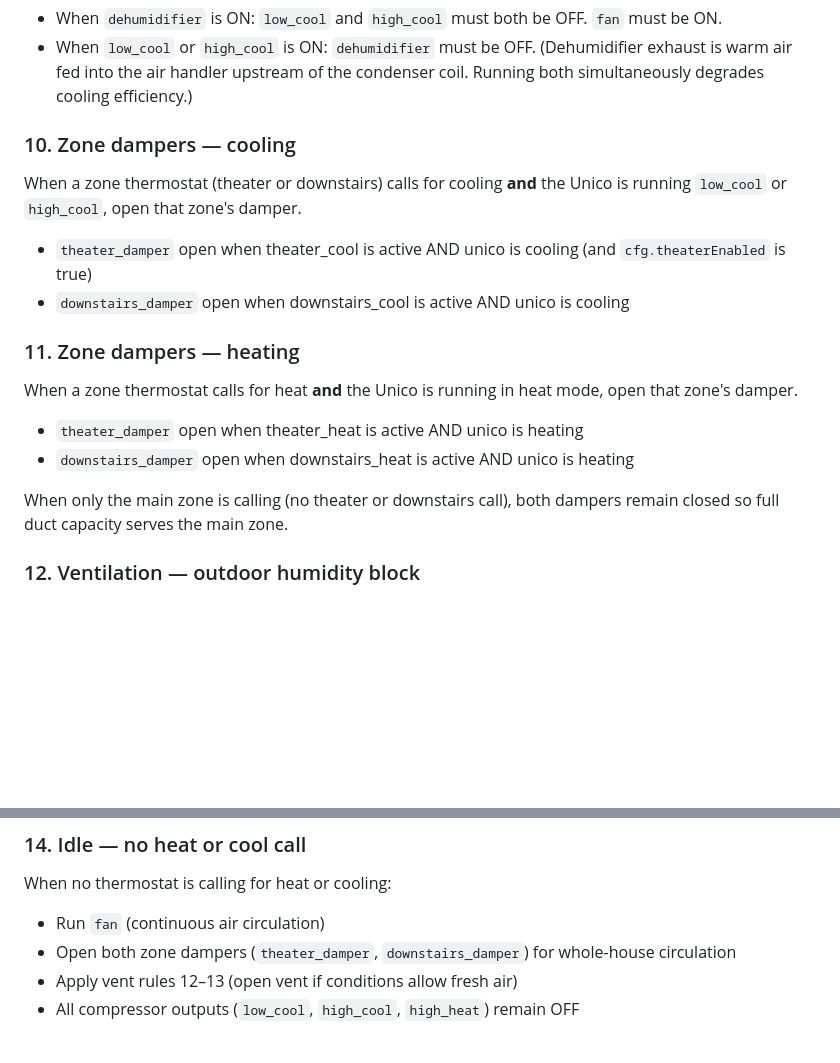
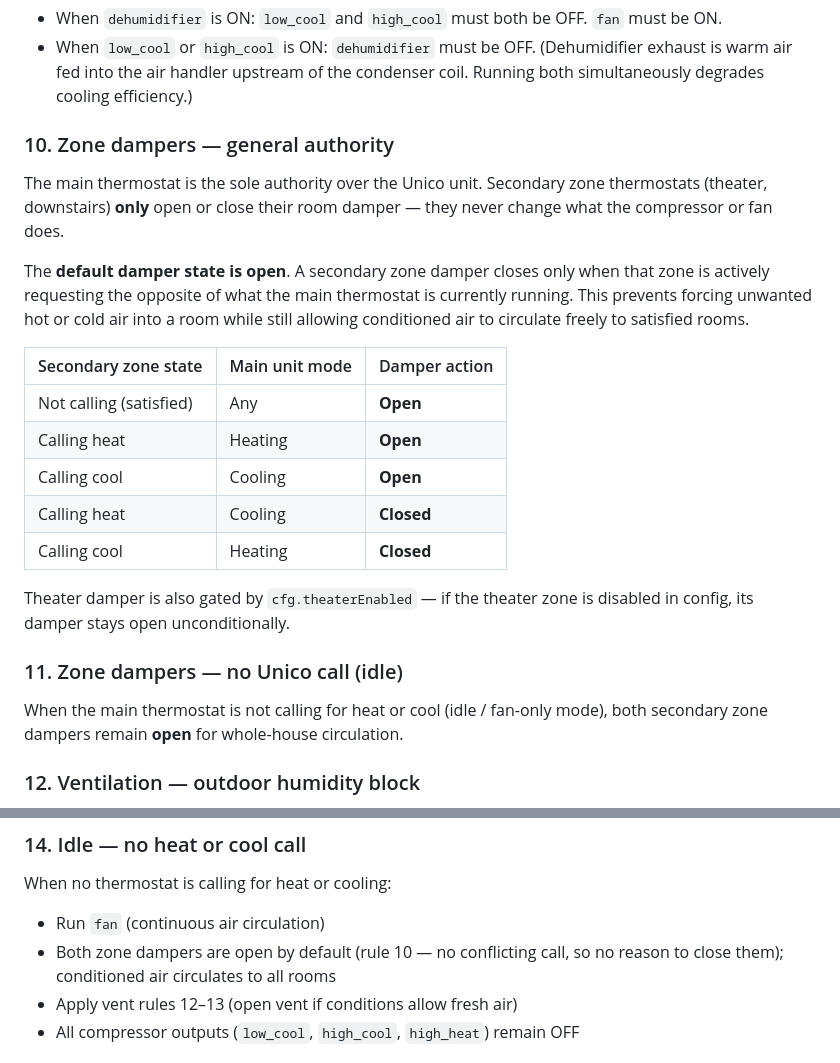
Before and after one commit to jchriswaters/merrick_ac, a Markdown page: docs/control-logic.md, 2 parts joined by grey strips. GitHub-like rendering; blank space fills up the shorter version.

Commit message:
Fix zone damper logic: default open, close only on conflicting call
Secondary zone thermostats never affect the Unico unit — main thermostat
has sole authority. Dampers default to open; a secondary zone damper closes
only when that zone is calling for the opposite of what main is running
(e.g. zone wants heat while main is cooling). Satisfied zones (not calling)
always have their damper open for natural air circulation.

Updates: system-design.md §5a rewritten with damper truth table,
§5b note added; control-logic.md rules 10-11 and 14 updated.

Co-Authored-By: Claude Sonnet 4.6 <noreply@anthropic.com>

```diff
--- a/docs/control-logic.md
+++ b/docs/control-logic.md
@@ -91,21 +91,30 @@ If the dehumidifier has been running (per rule 7) for at least
   (Dehumidifier exhaust is warm air fed into the air handler upstream of the
   condenser coil. Running both simultaneously degrades cooling efficiency.)
 
-### 10. Zone dampers — cooling
-When a zone thermostat (theater or downstairs) calls for cooling **and** the
-Unico is running `low_cool` or `high_cool`, open that zone's damper.
-- `theater_damper` open when theater_cool is active AND unico is cooling
-  (and `cfg.theaterEnabled` is true)
-- `downstairs_damper` open when downstairs_cool is active AND unico is cooling
+### 10. Zone dampers — general authority
+The main thermostat is the sole authority over the Unico unit. Secondary zone
+thermostats (theater, downstairs) **only** open or close their room damper —
+they never change what the compressor or fan does.
 
-### 11. Zone dampers — heating
-When a zone thermostat calls for heat **and** the Unico is running in heat mode,
-open that zone's damper.
-- `theater_damper` open when theater_heat is active AND unico is heating
-- `downstairs_damper` open when downstairs_heat is active AND unico is heating
+The **default damper state is open**. A secondary zone damper closes only when
+that zone is actively requesting the opposite of what the main thermostat is
+currently running. This prevents forcing unwanted hot or cold air into a room
+while still allowing conditioned air to circulate freely to satisfied rooms.
 
-When only the main zone is calling (no theater or downstairs call), both dampers
-remain closed so full duct capacity serves the main zone.
+| Secondary zone state | Main unit mode | Damper action |
+|----------------------|----------------|---------------|
+| Not calling (satisfied) | Any          | **Open** |
+| Calling heat         | Heating        | **Open** |
+| Calling cool         | Cooling        | **Open** |
+| Calling heat         | Cooling        | **Closed** |
+| Calling cool         | Heating        | **Closed** |
+
+Theater damper is also gated by `cfg.theaterEnabled` — if the theater zone is
+disabled in config, its damper stays open unconditionally.
+
+### 11. Zone dampers — no Unico call (idle)
+When the main thermostat is not calling for heat or cool (idle / fan-only mode),
+both secondary zone dampers remain **open** for whole-house circulation.
 
 ### 12. Ventilation — outdoor humidity block
 If outdoor humidity ≥ 80 % (`SensorFlags.ventBlocked` is true), `vent_out` must
@@ -118,8 +127,8 @@ If `SensorFlags.ventOk` is true (outdoor temp < 60 °F **and** outdoor humidity
 ### 14. Idle — no heat or cool call
 When no thermostat is calling for heat or cooling:
 - Run `fan` (continuous air circulation)
-- Open both zone dampers (`theater_damper`, `downstairs_damper`) for whole-house
-  circulation
+- Both zone dampers are open by default (rule 10 — no conflicting call, so no reason
+  to close them); conditioned air circulates to all rooms
 - Apply vent rules 12–13 (open vent if conditions allow fresh air)
 - All compressor outputs (`low_cool`, `high_cool`, `high_heat`) remain OFF
 
```
Also changed, not shown: docs/system-design.md (+18 -6 lines).
